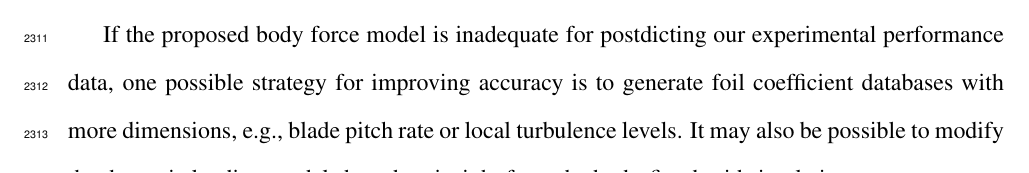
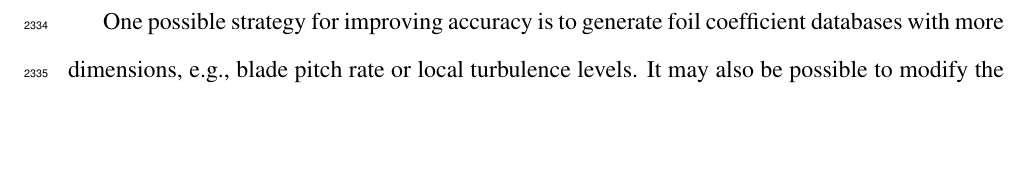
Before and after one commit to petebachant/PhD-thesis, a LaTeX thesis (thesis.tex, which reads chapters/ALM.tex): part of page 115 of 136 before the commit and part of page 116 of 136 after it, cut at the place of the change, the shorter picture padded with empty space. Compiled offline with pdfLaTeX.

Commit message:
Move statement to future work

```diff
--- a/chapters/ALM.tex
+++ b/chapters/ALM.tex
@@ -980,16 +980,6 @@ The modular nature of the ALM using OpenFOAM's \texttt{fvOptions} framework
 means that as turbulence modeling and computational power advance, the ALM can
 continue to be used.
 
-%%% Below from proposal introduction
-
-If the proposed body force model is inadequate for postdicting our experimental
-performance data, one possible strategy for improving accuracy is to generate
-foil coefficient databases with more dimensions, e.g., blade pitch rate or local
-turbulence levels. It may also be possible to modify the dynamic loading models
-based on insight from the body-fitted grid simulations.
-
-%%% End from proposal introduction
-
 At the very least, the prospect of using ALM simulations to drive down
 computational cost of RANS by nearly five orders of magnitude justifies further
 development.
@@ -1026,6 +1016,11 @@ the difficulty in predicting stall and its importance on CFT blade loading.
 
 The effects of local turbulence levels on foil coefficient data could be a model
 worth developing, since stall delay could affect loading significantly.
+
+One possible strategy for improving accuracy is to generate foil coefficient
+databases with more dimensions, e.g., blade pitch rate or local turbulence
+levels. It may also be possible to modify the dynamic loading models based on
+insight from the body-fitted grid simulations.
 
 The ALM should next be validated with far-wake data and/or data from two CFTs
 operating in proximity of each other.
```
